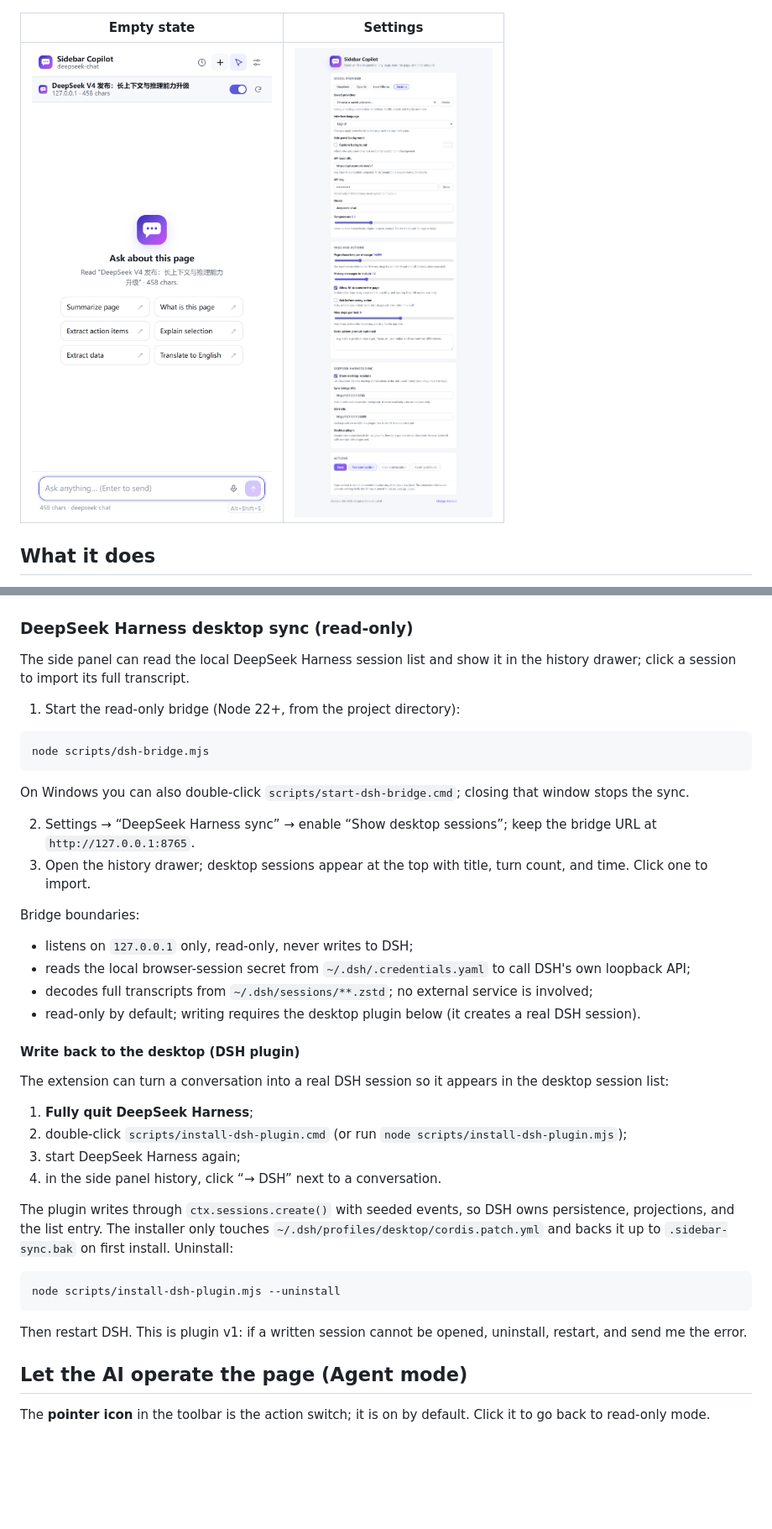
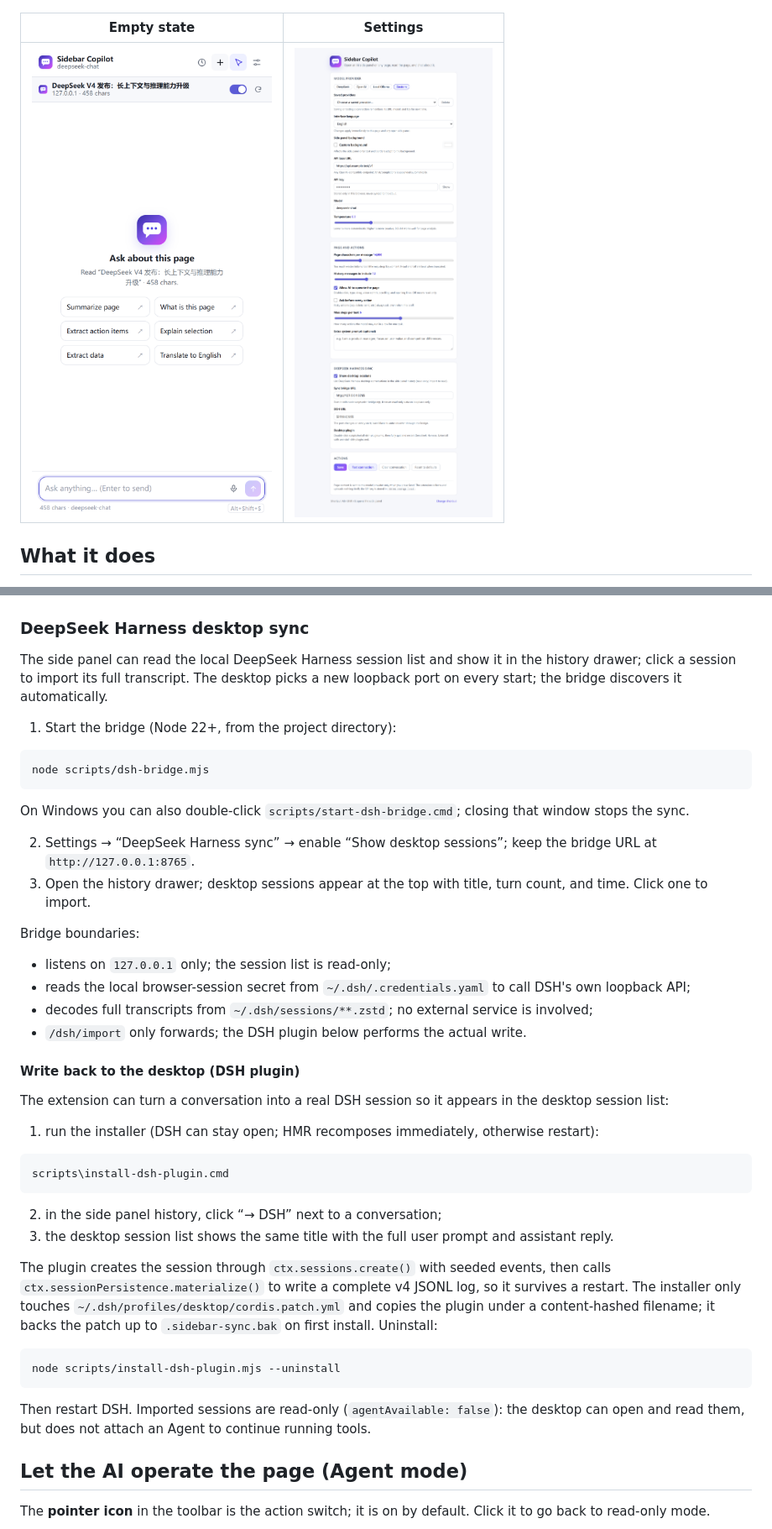
Before and after one commit to jiangguling-dx3906/sidebar-copilot, a Markdown page: README.en.md, 2 parts joined by grey strips. Shown at 84% size. Drawn GitHub-style; pictures changed too: docs/screenshots/options-en.png; blank space fills up the shorter version.

Commit message:
feat: reliable DSH session import via host plugin

````diff
--- a/README.en.md
+++ b/README.en.md
@@ -88,11 +88,11 @@ ollama pull qwen2.5:7b
 
 ![Conversation history](docs/screenshots/panel-history.png)
 
-### DeepSeek Harness desktop sync (read-only)
+### DeepSeek Harness desktop sync
 
-The side panel can read the local DeepSeek Harness session list and show it in the history drawer; click a session to import its full transcript.
+The side panel can read the local DeepSeek Harness session list and show it in the history drawer; click a session to import its full transcript. The desktop picks a new loopback port on every start; the bridge discovers it automatically.
 
-1. Start the read-only bridge (Node 22+, from the project directory):
+1. Start the bridge (Node 22+, from the project directory):
 
 ```powershell
 node scripts/dsh-bridge.mjs
@@ -105,27 +105,31 @@ On Windows you can also double-click `scripts/start-dsh-bridge.cmd`; closing tha
 
 Bridge boundaries:
 
-- listens on `127.0.0.1` only, read-only, never writes to DSH;
+- listens on `127.0.0.1` only; the session list is read-only;
 - reads the local browser-session secret from `~/.dsh/.credentials.yaml` to call DSH's own loopback API;
 - decodes full transcripts from `~/.dsh/sessions/**.zstd`; no external service is involved;
-- read-only by default; writing requires the desktop plugin below (it creates a real DSH session).
+- `/dsh/import` only forwards; the DSH plugin below performs the actual write.
 
 #### Write back to the desktop (DSH plugin)
 
 The extension can turn a conversation into a real DSH session so it appears in the desktop session list:
 
-1. **Fully quit DeepSeek Harness**;
-2. double-click `scripts/install-dsh-plugin.cmd` (or run `node scripts/install-dsh-plugin.mjs`);
-3. start DeepSeek Harness again;
-4. in the side panel history, click “→ DSH” next to a conversation.
+1. run the installer (DSH can stay open; HMR recomposes immediately, otherwise restart):
 
-The plugin writes through `ctx.sessions.create()` with seeded events, so DSH owns persistence, projections, and the list entry. The installer only touches `~/.dsh/profiles/desktop/cordis.patch.yml` and backs it up to `.sidebar-sync.bak` on first install. Uninstall:
+```text
+scripts\install-dsh-plugin.cmd
+```
+
+2. in the side panel history, click “→ DSH” next to a conversation;
+3. the desktop session list shows the same title with the full user prompt and assistant reply.
+
+The plugin creates the session through `ctx.sessions.create()` with seeded events, then calls `ctx.sessionPersistence.materialize()` to write a complete v4 JSONL log, so it survives a restart. The installer only touches `~/.dsh/profiles/desktop/cordis.patch.yml` and copies the plugin under a content-hashed filename; it backs the patch up to `.sidebar-sync.bak` on first install. Uninstall:
 
 ```powershell
 node scripts/install-dsh-plugin.mjs --uninstall
 ```
 
-Then restart DSH. This is plugin v1: if a written session cannot be opened, uninstall, restart, and send me the error.
+Then restart DSH. Imported sessions are read-only (`agentAvailable: false`): the desktop can open and read them, but does not attach an Agent to continue running tools.
 
 ## Let the AI operate the page (Agent mode)
 
````
Also changed, not shown: README.md (+15 -11 lines), docs/screenshots/options.png, docs/screenshots/panel-history.png, 10 other files.
